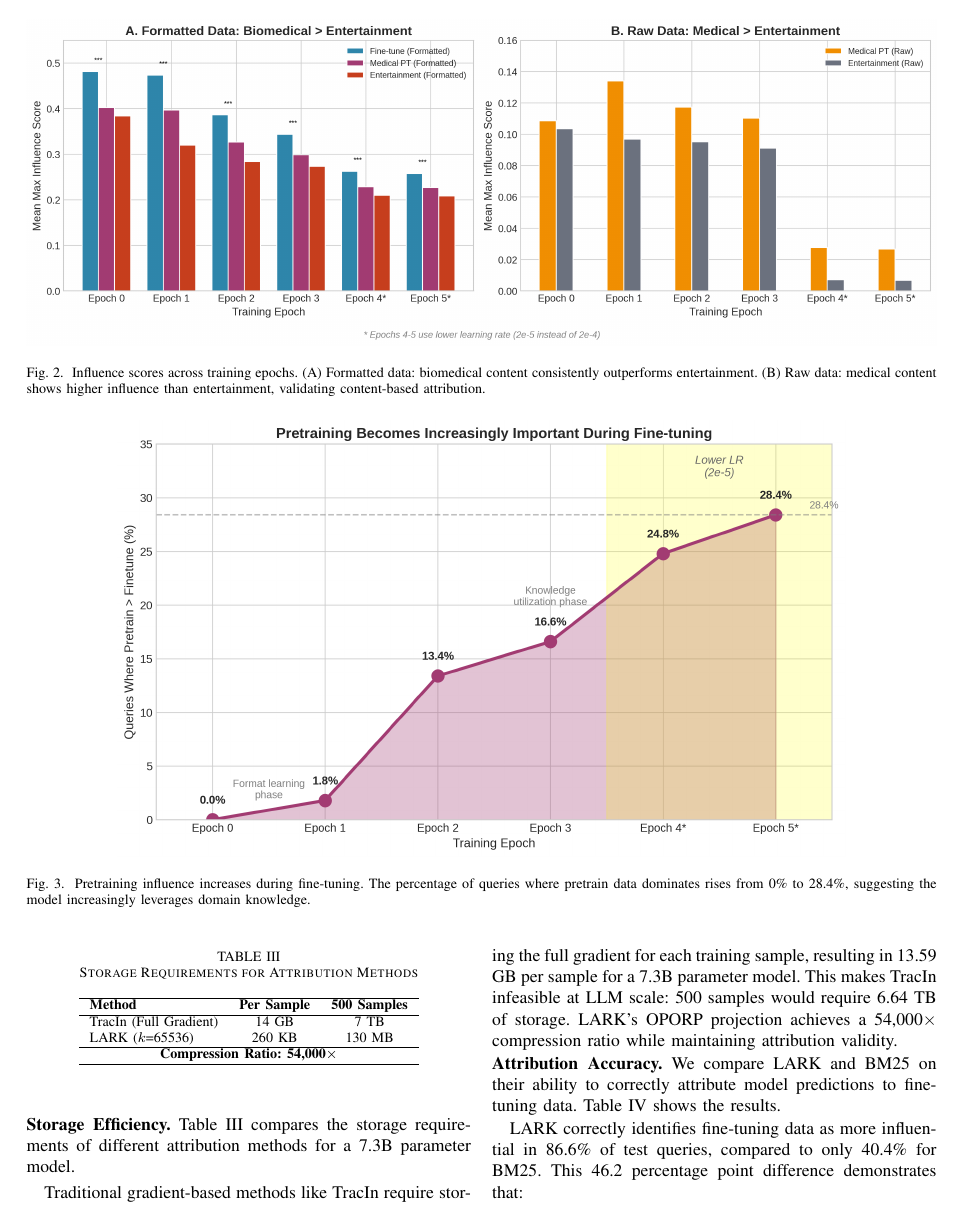
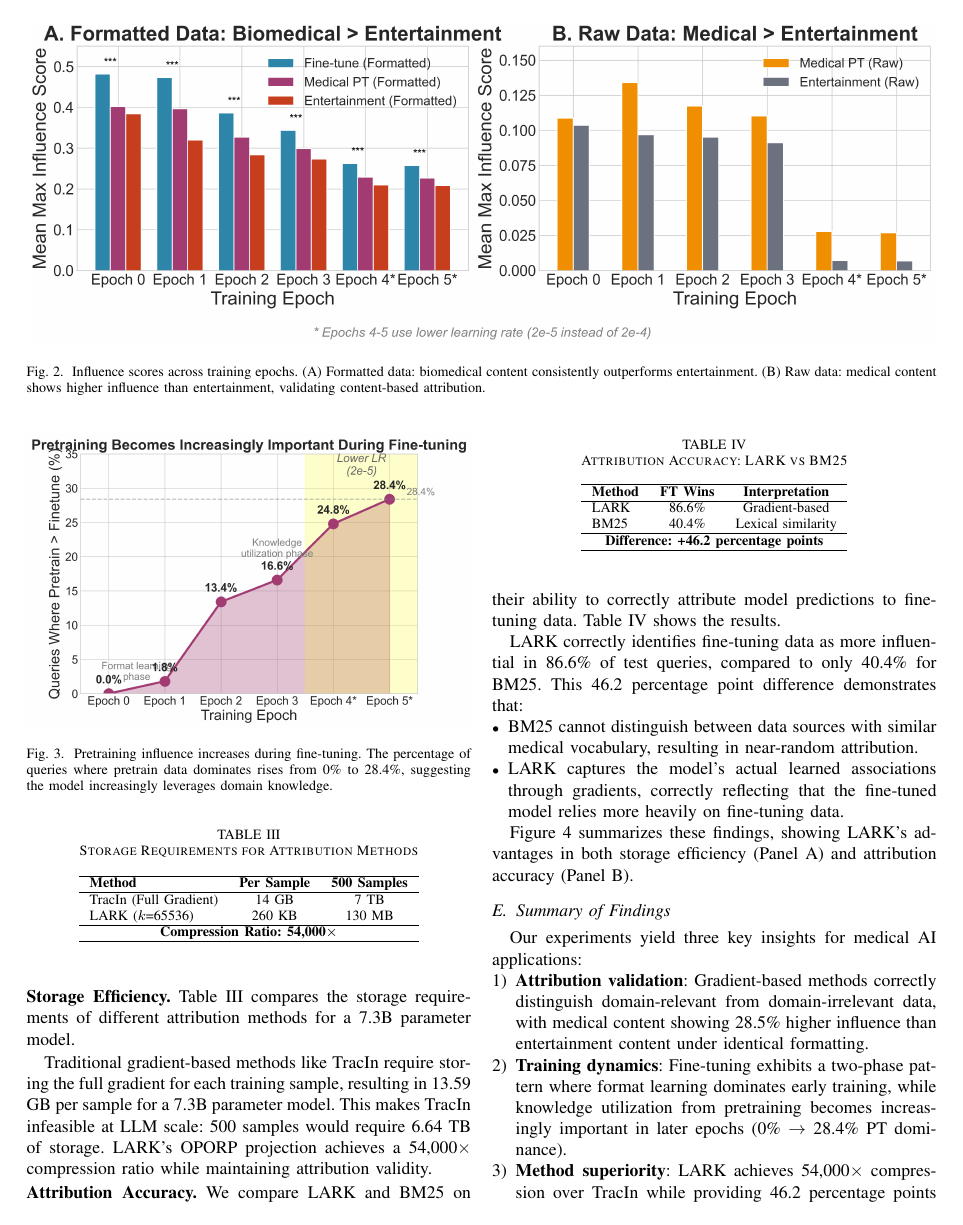
Before and after one commit to Mr-Ye-Cao/ICHI_Data_Valuation, a LaTeX paper (main.tex, which reads sections/exp.tex): page 5 of 7 before the commit and page 5 of 6 after it. Compiled offline with pdfLaTeX; a missing font is replaced by an installed copy or a similar font; a LaTeX package or settings file that is missing is left out.

Commit message:
image fi

```diff
--- a/sections/exp.tex
+++ b/sections/exp.tex
@@ -102,8 +102,8 @@ Several key observations emerge from these results:
 
 \noindent\textbf{Two-phase learning pattern.} The training dynamics suggest two distinct phases: an early ``format learning'' phase (Epochs 0-1) where the model rapidly adapts to the QA structure, followed by a ``knowledge utilization'' phase (Epochs 2+) where the model increasingly draws on pretrained domain knowledge.
 
-\begin{figure*}[t]
+\begin{figure}[t]
     \centering
-    \includegraphics[width=0.8\textwidth]{figures/fig4_pt_importance_trend.png}
+    \includegraphics[width=\columnwidth]{figures/fig4_pt_importance_trend.png}
     \caption{Pretraining influence increases during fine-tuning. The percentage of queries where pretrain data dominates rises from 0\% to 28.4\%, suggesting the model increasingly leverages domain knowledge.}
     \label{fig:dynamics}
```
Also changed, not shown: figures/fig0_overview.png, figures/fig1_rapidin_validation.png, figures/fig3_ft_vs_pt_iter4.png, figures/fig3_lr_comparison.png (added), figures/fig4_pt_importance_trend.png, figures/fig5_method_comparison.png, main.pdf, sections/exp.tex (2 more changed lines).
